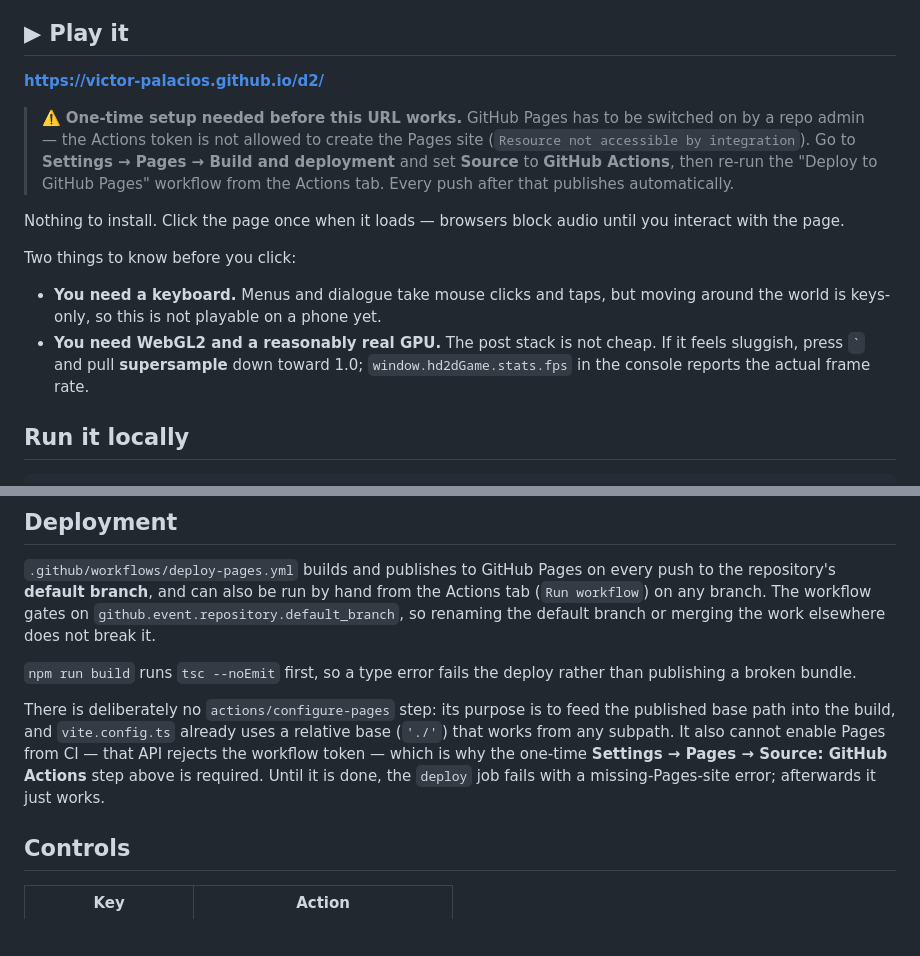
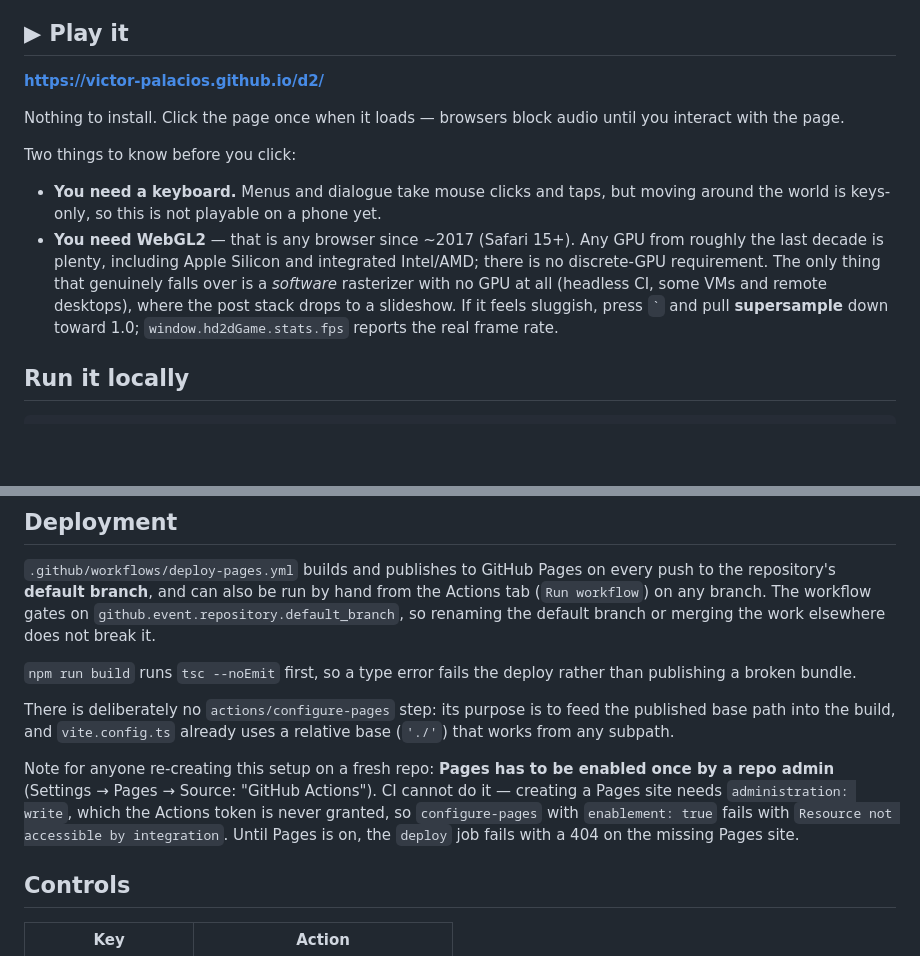
Before and after one commit to Victor-Palacios/d2, a Markdown page: README.md, 2 parts joined by grey strips. Drawn GitHub-style; blank space fills up the shorter version.

Commit message:
README: correct the GPU claim, drop the stale Pages warning
Pages is now enabled and the site is live, so the "one-time setup" banner no
longer applies to readers; the prerequisite is kept in the Deployment section
for anyone re-creating this on a fresh repo.

The hardware note was also misleading. It said "a reasonably real GPU", which
reads as a discrete-GPU requirement. The actual requirement is just WebGL2 —
Apple Silicon and integrated Intel/AMD are entirely fine. The 0.3fps figure
that prompted that wording came from a headless container running SwiftShader
with no GPU at all, which is the one case that genuinely falls over.

Co-Authored-By: Claude Opus 5 <noreply@anthropic.com>
Claude-Session: https://claude.ai/code/session_01LTj7Ts2ZrY7kgDHh6rAfPL

```diff
--- a/README.md
+++ b/README.md
@@ -21,13 +21,6 @@ runtime from data in `src/assets/` and `src/engine/`.
 
 **https://victor-palacios.github.io/d2/**
 
-> ⚠️ **One-time setup needed before this URL works.** GitHub Pages has to be
-> switched on by a repo admin — the Actions token is not allowed to create the
-> Pages site (`Resource not accessible by integration`). Go to
-> **Settings → Pages → Build and deployment** and set **Source** to
-> **GitHub Actions**, then re-run the "Deploy to GitHub Pages" workflow from the
-> Actions tab. Every push after that publishes automatically.
-
 Nothing to install. Click the page once when it loads — browsers block audio
 until you interact with the page.
 
@@ -35,9 +28,13 @@ Two things to know before you click:
 
 - **You need a keyboard.** Menus and dialogue take mouse clicks and taps, but
   moving around the world is keys-only, so this is not playable on a phone yet.
-- **You need WebGL2 and a reasonably real GPU.** The post stack is not cheap.
-  If it feels sluggish, press `` ` `` and pull **supersample** down toward 1.0;
-  `window.hd2dGame.stats.fps` in the console reports the actual frame rate.
+- **You need WebGL2** — that is any browser since ~2017 (Safari 15+). Any GPU
+  from roughly the last decade is plenty, including Apple Silicon and integrated
+  Intel/AMD; there is no discrete-GPU requirement. The only thing that genuinely
+  falls over is a *software* rasterizer with no GPU at all (headless CI, some
+  VMs and remote desktops), where the post stack drops to a slideshow. If it
+  feels sluggish, press `` ` `` and pull **supersample** down toward 1.0;
+  `window.hd2dGame.stats.fps` reports the real frame rate.
 
 ## Run it locally
 
@@ -68,11 +65,14 @@ rather than publishing a broken bundle.
 
 There is deliberately no `actions/configure-pages` step: its purpose is to feed
 the published base path into the build, and `vite.config.ts` already uses a
-relative base (`'./'`) that works from any subpath. It also cannot enable Pages
-from CI — that API rejects the workflow token — which is why the one-time
-**Settings → Pages → Source: GitHub Actions** step above is required. Until it
-is done, the `deploy` job fails with a missing-Pages-site error; afterwards it
-just works.
+relative base (`'./'`) that works from any subpath.
+
+Note for anyone re-creating this setup on a fresh repo: **Pages has to be
+enabled once by a repo admin** (Settings → Pages → Source: "GitHub Actions").
+CI cannot do it — creating a Pages site needs `administration: write`, which the
+Actions token is never granted, so `configure-pages` with `enablement: true`
+fails with `Resource not accessible by integration`. Until Pages is on, the
+`deploy` job fails with a 404 on the missing Pages site.
 
 ## Controls
 
```
